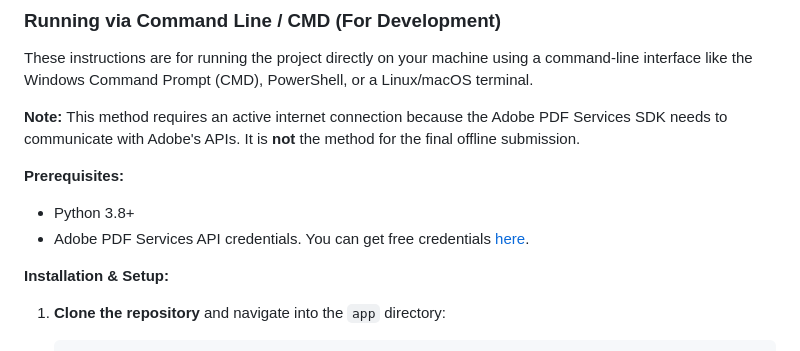
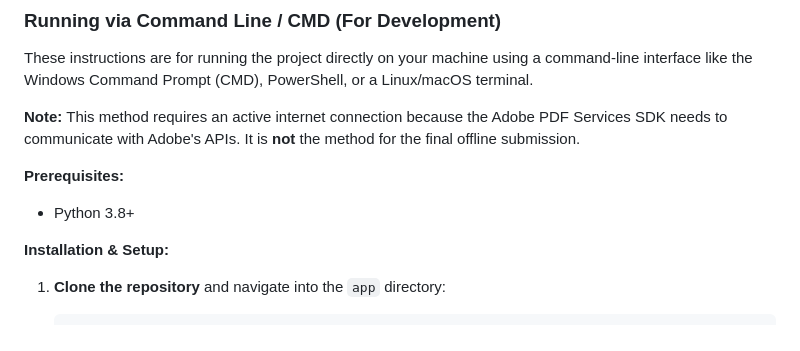
Before and after one commit to tubakhxn/Adobe-India-Hackathon25_1A, a Markdown page: README.md, the part around the change. GitHub-like rendering.

```diff
--- a/README.md
+++ b/README.md
@@ -106,7 +106,6 @@ These instructions are for running the project directly on your machine using a
 
 **Prerequisites:**
 * Python 3.8+
-* Adobe PDF Services API credentials. You can get free credentials [here](https://developer.adobe.com/document-services/docs/overview/pdf-services-api/credentials/).
 
 **Installation & Setup:**
 1.  **Clone the repository** and navigate into the `app` directory:
```
